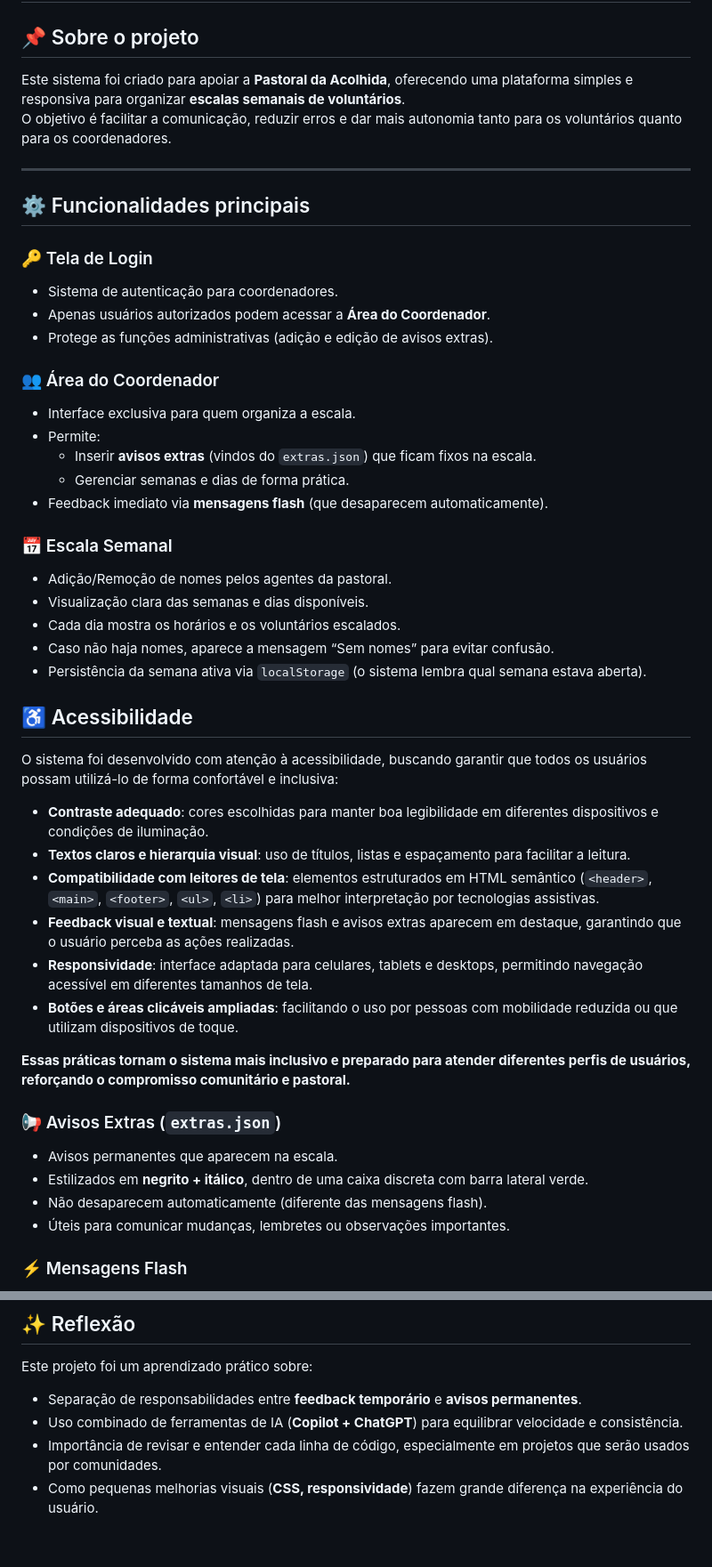
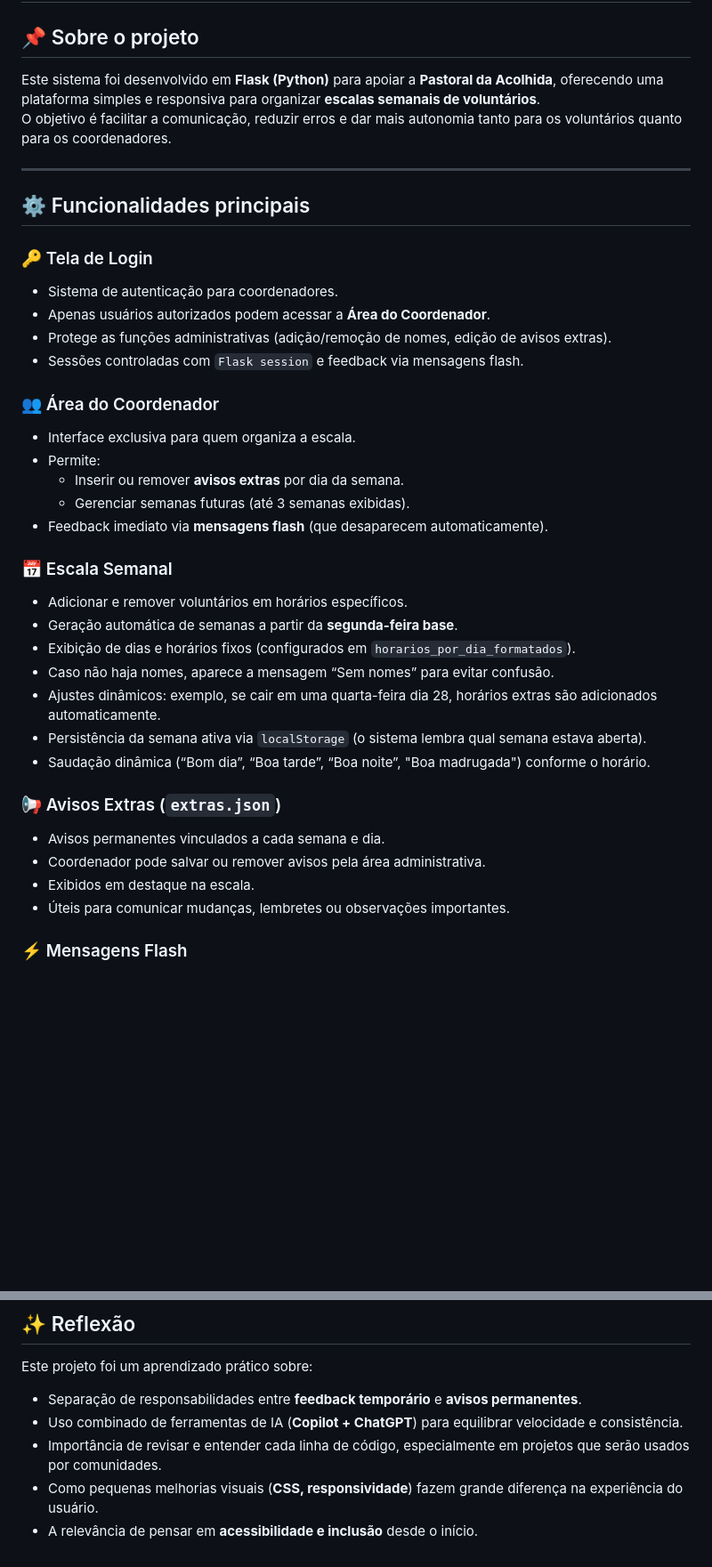
Before and after one commit to CleuveSilvaJ/escalas, a Markdown page: README.md, 2 parts joined by grey strips. Shown at 89% size. GitHub-like rendering; blank space fills up the shorter version.

Commit message:
Revise README

```diff
--- a/README.md
+++ b/README.md
@@ -1,7 +1,7 @@
 # 🕊️ Pastoral da Acolhida — Sistema de Escalas
 
 ## 📌 Sobre o projeto
-Este sistema foi criado para apoiar a **Pastoral da Acolhida**, oferecendo uma plataforma simples e responsiva para organizar **escalas semanais de voluntários**.
+Este sistema foi desenvolvido em **Flask (Python)** para apoiar a **Pastoral da Acolhida**, oferecendo uma plataforma simples e responsiva para organizar **escalas semanais de voluntários**.
 O objetivo é facilitar a comunicação, reduzir erros e dar mais autonomia tanto para os voluntários quanto para os coordenadores.
 
 ---
@@ -11,38 +11,29 @@ O objetivo é facilitar a comunicação, reduzir erros e dar mais autonomia tant
 ### 🔑 Tela de Login
 - Sistema de autenticação para coordenadores.
 - Apenas usuários autorizados podem acessar a **Área do Coordenador**.
-- Protege as funções administrativas (adição e edição de avisos extras).
+- Protege as funções administrativas (adição/remoção de nomes, edição de avisos extras).
+- Sessões controladas com `Flask session` e feedback via mensagens flash.
 
 ### 👥 Área do Coordenador
 - Interface exclusiva para quem organiza a escala.
 - Permite:
-  - Inserir **avisos extras** (vindos do `extras.json`) que ficam fixos na escala.
-  - Gerenciar semanas e dias de forma prática.
+  - Inserir ou remover **avisos extras** por dia da semana.
+  - Gerenciar semanas futuras (até 3 semanas exibidas).
 - Feedback imediato via **mensagens flash** (que desaparecem automaticamente).
 
 ### 📅 Escala Semanal
-- Adição/Remoção de nomes pelos agentes da pastoral.
-- Visualização clara das semanas e dias disponíveis.
-- Cada dia mostra os horários e os voluntários escalados.
+- Adicionar e remover voluntários em horários específicos.
+- Geração automática de semanas a partir da **segunda-feira base**.
+- Exibição de dias e horários fixos (configurados em `horarios_por_dia_formatados`).
 - Caso não haja nomes, aparece a mensagem “Sem nomes” para evitar confusão.
+- Ajustes dinâmicos: exemplo, se cair em uma quarta-feira dia 28, horários extras são adicionados automaticamente.
 - Persistência da semana ativa via `localStorage` (o sistema lembra qual semana estava aberta).
-
-## ♿ Acessibilidade
-O sistema foi desenvolvido com atenção à acessibilidade, buscando garantir que todos os usuários possam utilizá-lo de forma confortável e inclusiva:
-
-- **Contraste adequado**: cores escolhidas para manter boa legibilidade em diferentes dispositivos e condições de iluminação.
-- **Textos claros e hierarquia visual**: uso de títulos, listas e espaçamento para facilitar a leitura.
-- **Compatibilidade com leitores de tela**: elementos estruturados em HTML semântico (`<header>`, `<main>`, `<footer>`, `<ul>`, `<li>`) para melhor interpretação por tecnologias assistivas.
-- **Feedback visual e textual**: mensagens flash e avisos extras aparecem em destaque, garantindo que o usuário perceba as ações realizadas.
-- **Responsividade**: interface adaptada para celulares, tablets e desktops, permitindo navegação acessível em diferentes tamanhos de tela.
-- **Botões e áreas clicáveis ampliadas**: facilitando o uso por pessoas com mobilidade reduzida ou que utilizam dispositivos de toque.
-
-**Essas práticas tornam o sistema mais inclusivo e preparado para atender diferentes perfis de usuários, reforçando o compromisso comunitário e pastoral.**
+- Saudação dinâmica (“Bom dia”, “Boa tarde”, “Boa noite”, "Boa madrugada") conforme o horário.
 
 ### 📢 Avisos Extras (`extras.json`)
-- Avisos permanentes que aparecem na escala.
-- Estilizados em **negrito + itálico**, dentro de uma caixa discreta com barra lateral verde.
-- Não desaparecem automaticamente (diferente das mensagens flash).
+- Avisos permanentes vinculados a cada semana e dia.
+- Coordenador pode salvar ou remover avisos pela área administrativa.
+- Exibidos em destaque na escala.
 - Úteis para comunicar mudanças, lembretes ou observações importantes.
 
 ### ⚡ Mensagens Flash
@@ -85,3 +113,4 @@ Este projeto foi um aprendizado prático sobre:
 - Uso combinado de ferramentas de IA (**Copilot + ChatGPT**) para equilibrar velocidade e consistência.
 - Importância de revisar e entender cada linha de código, especialmente em projetos que serão usados por comunidades.
 - Como pequenas melhorias visuais (**CSS, responsividade**) fazem grande diferença na experiência do usuário.
+- A relevância de pensar em **acessibilidade e inclusão** desde o início.
```
Also changed, not shown: other parts of README.md (+43 -6 lines).
